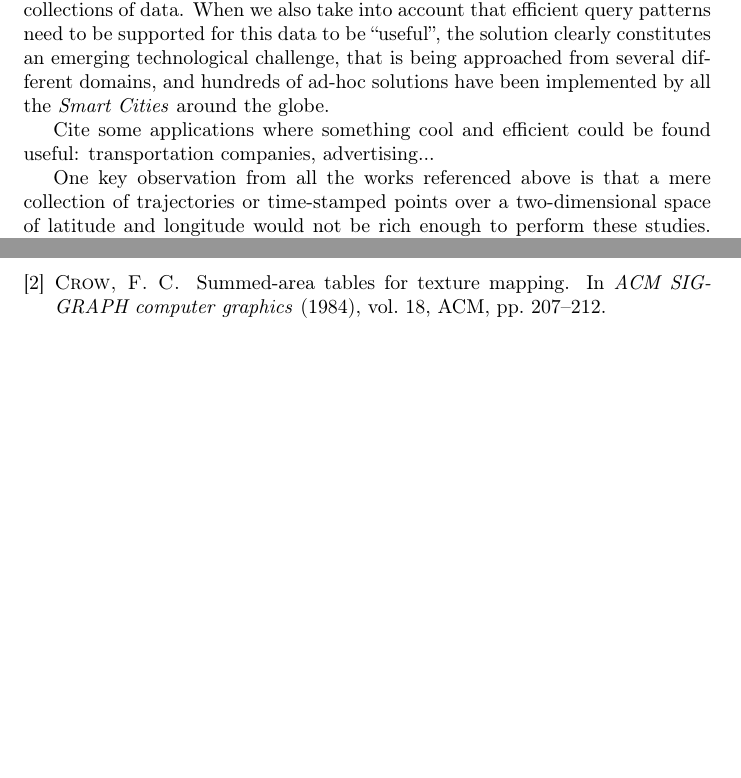
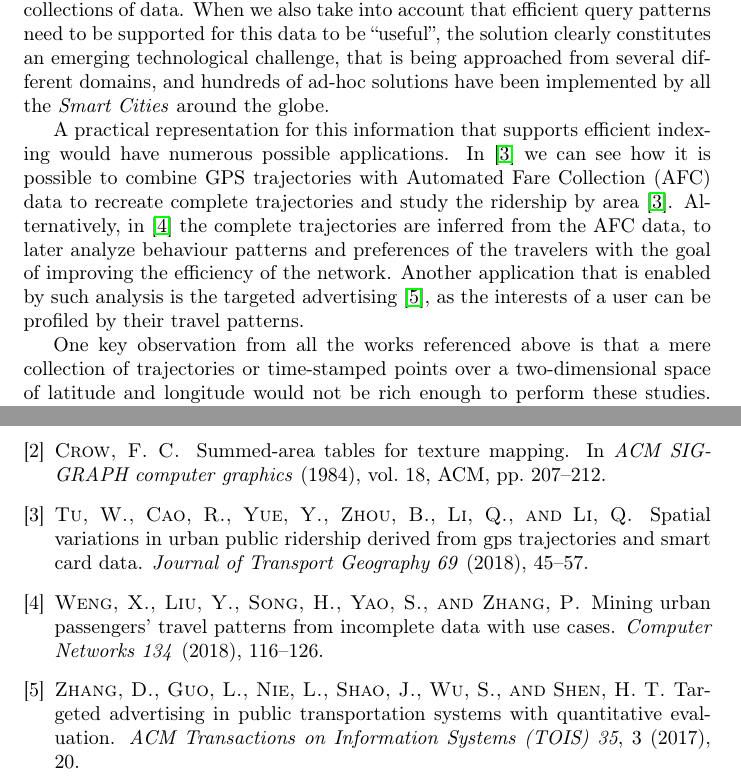
Before and after one commit to dgalaktionov/phd, a LaTeX document (PhD_Latex_Template.tex): two parts of pages 3 and 7 of 7, joined at a grey line, cut so that both start at the same text, the shorter picture padded with empty space. Compiled offline with pdfLaTeX.

Commit message:
Motivation v2

```diff
--- a/PhD_Latex_Template.tex
+++ b/PhD_Latex_Template.tex
@@ -98,7 +98,7 @@
 	This in turn has opened the door for the exploitation of this kind of information to study the demand (usage) of a network, as opposed to the well-known techniques to analyze the offer (routes, timetables, etc...).
 	To enable these new kinds of demand studies, it is imperative to develop mechanisms to efficiently persist and manage these vast (and always increasing) collections of data. When we also take into account that efficient query patterns need to be supported for this data to be ``useful'', the solution clearly constitutes an emerging technological challenge, that is being approached from several different domains, and hundreds of ad-hoc solutions have been implemented by all the \textit{Smart Cities} around the globe.
 
-	Cite some applications where something cool and efficient could be found useful: transportation companies, advertising...
+	A practical representation for this information that supports efficient indexing would have numerous possible applications. In \cite{tu2018spatial} we can see how it is possible to combine GPS trajectories with Automated Fare Collection (AFC) data to recreate complete trajectories and study the ridership by area \cite{tu2018spatial}. Alternatively, in \cite{weng2018mining} the complete trajectories are inferred from the AFC data, to later analyze behaviour patterns and preferences of the travelers with the goal of improving the efficiency of the network. Another application that is enabled by such analysis is the targeted advertising \cite{zhang2017targeted}, as the interests of a user can be profiled by their travel patterns.
 
 	One key observation from all the works referenced above is that a mere collection of trajectories or time-stamped points over a two-dimensional space of latitude and longitude would not be rich enough to perform these studies. They are therefore required to work with a representation that allows for some degree of \textit{semantic} information. At the very least, that information must include references to network elements (stops, lines or streets), and sometimes even some (anonymized) user identifier. Therefore, we require a representation that differs from the traditional spatial indexes and databases, as it must support efficient access methods based on network elements.
 
```
Also changed, not shown: PhD_Latex_Template.bib (+1 -1 lines).
